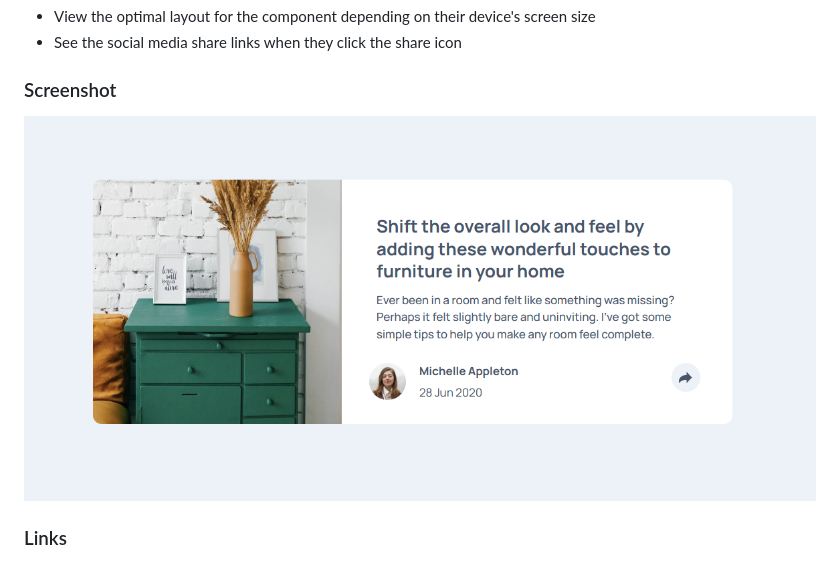
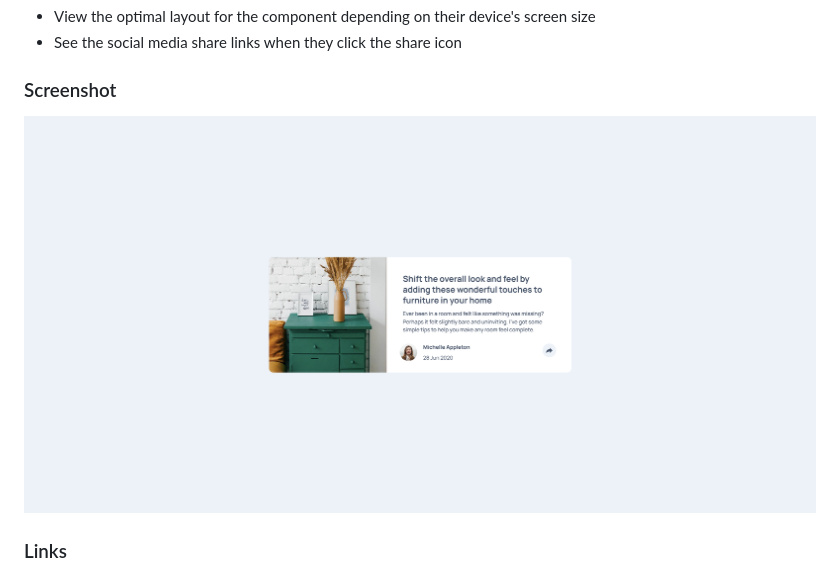
Before and after one commit to JECagurangan/Article-Preview-Component, a Markdown page: README.md, the part around the change. Rendered like a GitHub page; pictures changed too: images/Screenshot_2021-03-14.png (added).

```diff
--- a/README.md
+++ b/README.md
@@ -32,7 +32,7 @@ Users should be able to:
 
 ### Screenshot
 
-![](./images/Screenshot_3-14-21.png)
+![](./images/Screenshot_2021-03-14.png)
 
 ### Links
 
```
